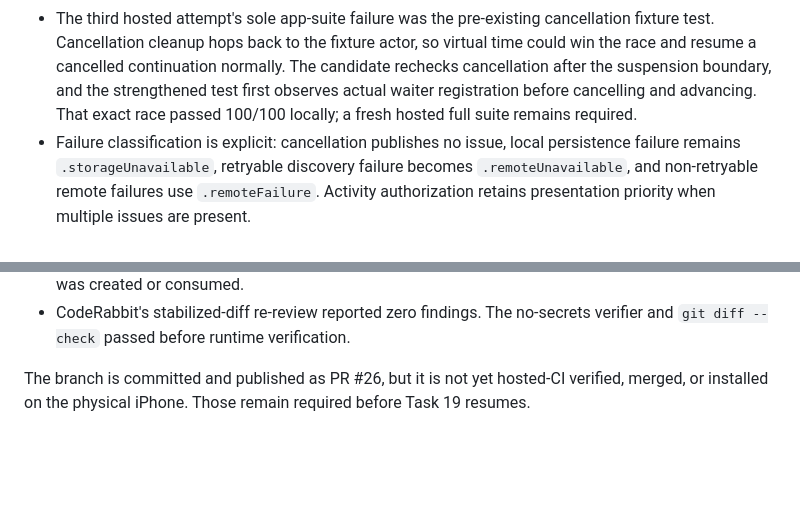
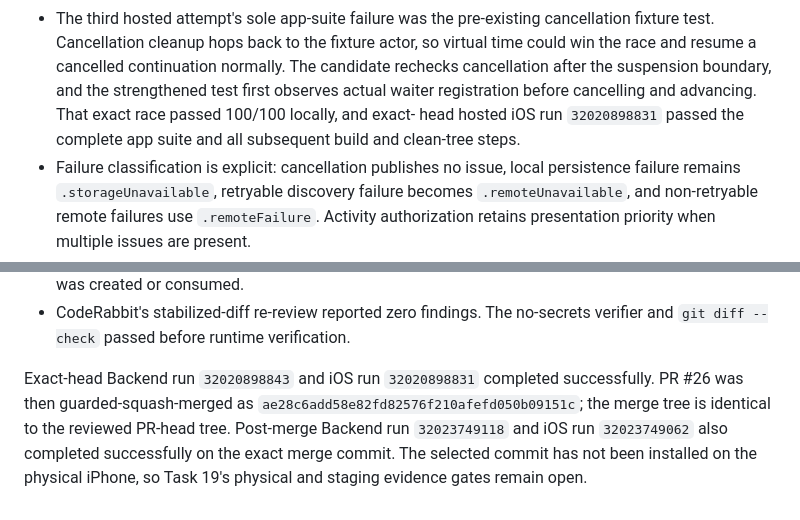
Before and after one commit to narenyenuganti/health-comp, a Markdown page: docs/plans/2026-08-17-supabase-network-recovery.md, 2 parts joined by grey strips. Drawn GitHub-style; blank space fills up the shorter version.

Commit message:
docs(release): record realtime recovery integration (#27)

```diff
--- a/docs/plans/2026-08-17-supabase-network-recovery.md
+++ b/docs/plans/2026-08-17-supabase-network-recovery.md
@@ -115,8 +115,9 @@ Return to the approved one-physical-iPhone-plus-Simulator two-account staging fl
   actor, so virtual time could win the race and resume a cancelled continuation
   normally. The candidate rechecks cancellation after the suspension boundary,
   and the strengthened test first observes actual waiter registration before
-  cancelling and advancing. That exact race passed 100/100 locally; a fresh
-  hosted full suite remains required.
+  cancelling and advancing. That exact race passed 100/100 locally, and exact-
+  head hosted iOS run `32020898831` passed the complete app suite and all
+  subsequent build and clean-tree steps.
 - Failure classification is explicit: cancellation publishes no issue, local
   persistence failure remains `.storageUnavailable`, retryable discovery
   failure becomes `.remoteUnavailable`, and non-retryable remote failures use
@@ -140,6 +141,10 @@ Return to the approved one-physical-iPhone-plus-Simulator two-account staging fl
 - CodeRabbit's stabilized-diff re-review reported zero findings. The no-secrets
   verifier and `git diff --check` passed before runtime verification.
 
-The branch is committed and published as PR #26, but it is not yet hosted-CI
-verified, merged, or installed on the physical iPhone. Those remain required
-before Task 19 resumes.
+Exact-head Backend run `32020898843` and iOS run `32020898831` completed
+successfully. PR #26 was then guarded-squash-merged as
+`ae28c6add58e82fd82576f210afefd050b09151c`; the merge tree is identical to the
+reviewed PR-head tree. Post-merge Backend run `32023749118` and iOS run
+`32023749062` also completed successfully on the exact merge commit. The
+selected commit has not been installed on the physical iPhone, so Task 19's
+physical and staging evidence gates remain open.
```
Also changed, not shown: docs/release/production-beta-checklist.md (+28 -24 lines), docs/release/production-beta-evidence.md (+20 -21 lines).
